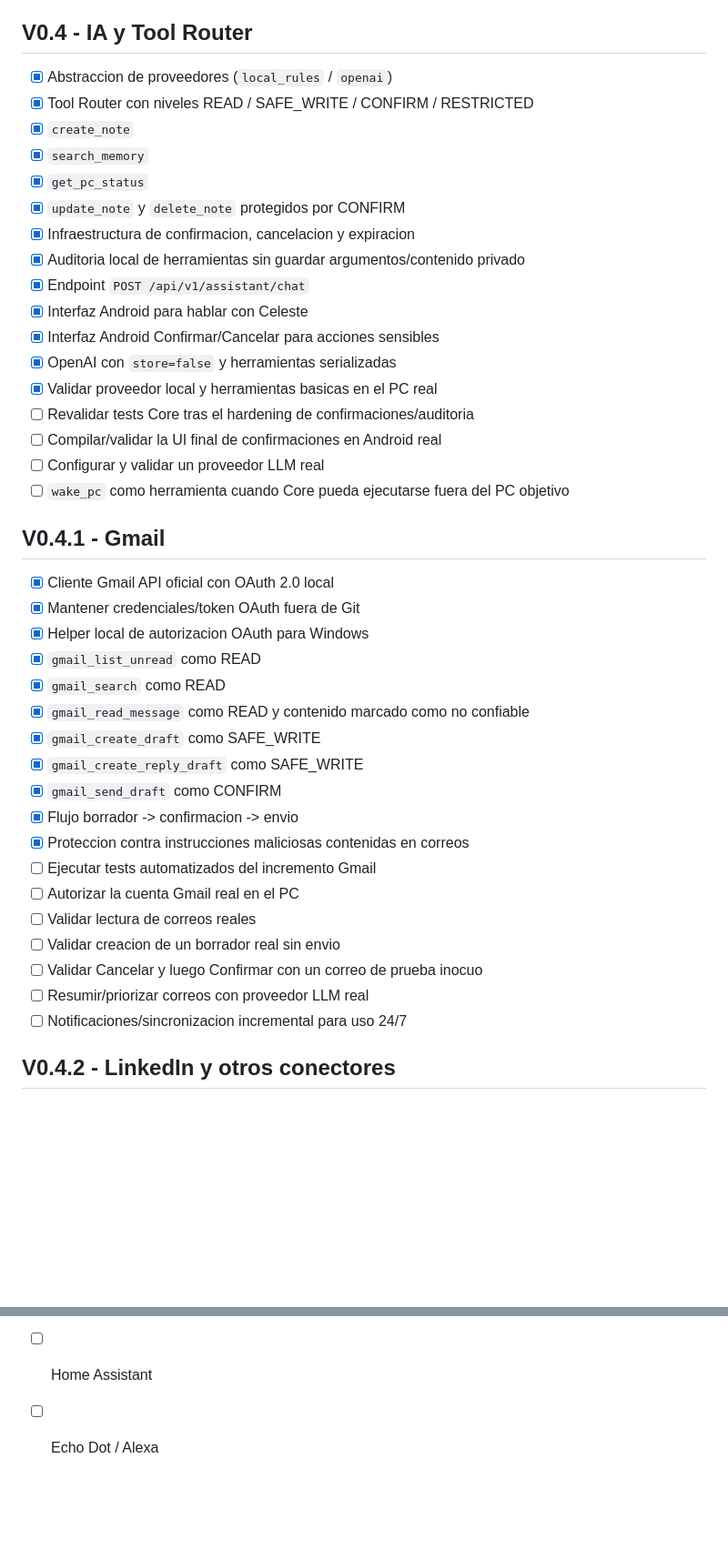
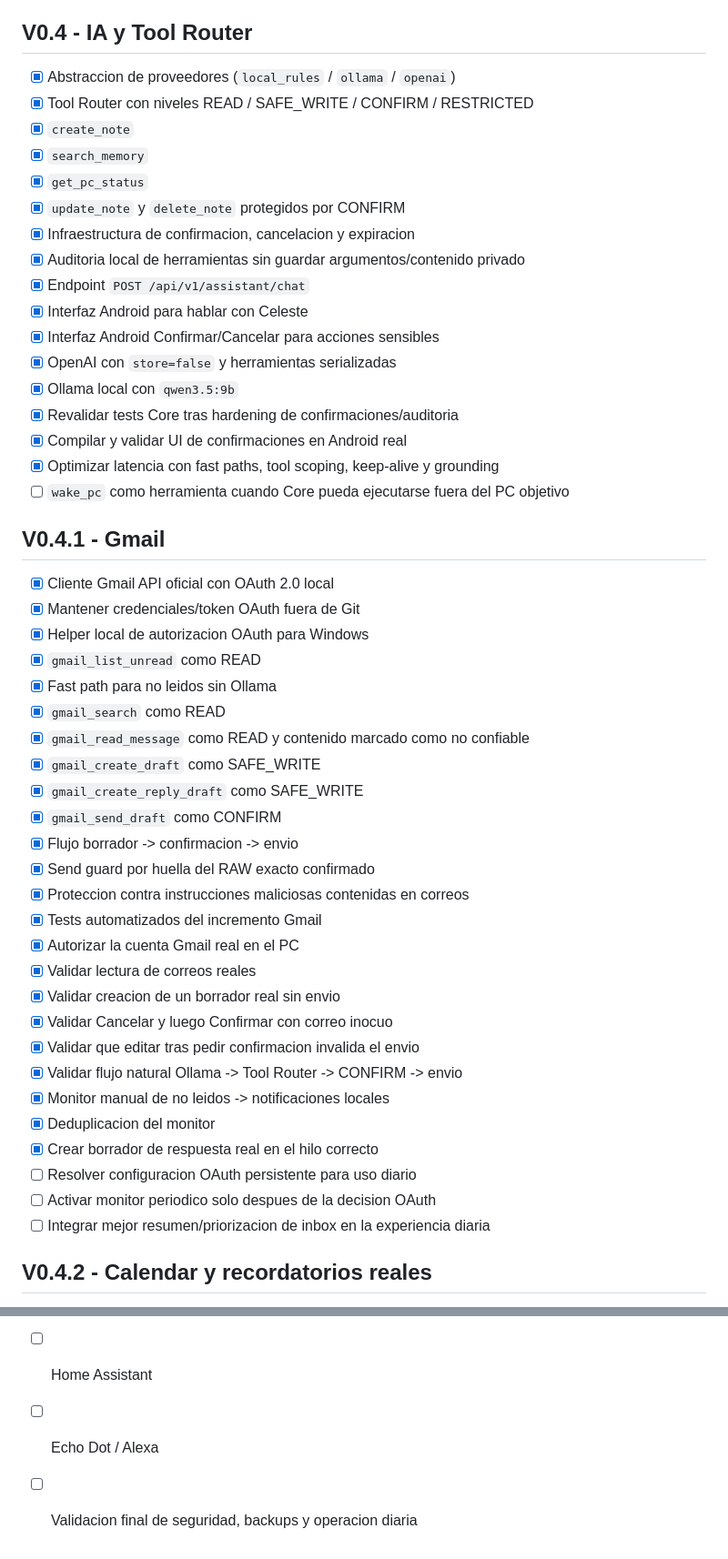
Before and after one commit to Aslannt/celeste, a Markdown page: docs/ROADMAP.md, 2 parts joined by grey strips. Shown at 91% size. GitHub-like rendering; blank space fills up the shorter version.

```diff
--- a/docs/ROADMAP.md
+++ b/docs/ROADMAP.md
@@ -40,7 +40,7 @@
 
 ## V0.4 - IA y Tool Router
 
-- [x] Abstraccion de proveedores (`local_rules` / `openai`)
+- [x] Abstraccion de proveedores (`local_rules` / `ollama` / `openai`)
 - [x] Tool Router con niveles READ / SAFE_WRITE / CONFIRM / RESTRICTED
 - [x] `create_note`
 - [x] `search_memory`
@@ -52,10 +52,10 @@
 - [x] Interfaz Android para hablar con Celeste
 - [x] Interfaz Android Confirmar/Cancelar para acciones sensibles
 - [x] OpenAI con `store=false` y herramientas serializadas
-- [x] Validar proveedor local y herramientas basicas en el PC real
-- [ ] Revalidar tests Core tras el hardening de confirmaciones/auditoria
-- [ ] Compilar/validar la UI final de confirmaciones en Android real
-- [ ] Configurar y validar un proveedor LLM real
+- [x] Ollama local con `qwen3.5:9b`
+- [x] Revalidar tests Core tras hardening de confirmaciones/auditoria
+- [x] Compilar y validar UI de confirmaciones en Android real
+- [x] Optimizar latencia con fast paths, tool scoping, keep-alive y grounding
 - [ ] `wake_pc` como herramienta cuando Core pueda ejecutarse fuera del PC objetivo
 
 ## V0.4.1 - Gmail
@@ -64,20 +64,28 @@
 - [x] Mantener credenciales/token OAuth fuera de Git
 - [x] Helper local de autorizacion OAuth para Windows
 - [x] `gmail_list_unread` como READ
+- [x] Fast path para no leidos sin Ollama
 - [x] `gmail_search` como READ
 - [x] `gmail_read_message` como READ y contenido marcado como no confiable
 - [x] `gmail_create_draft` como SAFE_WRITE
 - [x] `gmail_create_reply_draft` como SAFE_WRITE
 - [x] `gmail_send_draft` como CONFIRM
 - [x] Flujo borrador -> confirmacion -> envio
+- [x] Send guard por huella del RAW exacto confirmado
 - [x] Proteccion contra instrucciones maliciosas contenidas en correos
-- [ ] Ejecutar tests automatizados del incremento Gmail
-- [ ] Autorizar la cuenta Gmail real en el PC
-- [ ] Validar lectura de correos reales
-- [ ] Validar creacion de un borrador real sin envio
-- [ ] Validar Cancelar y luego Confirmar con un correo de prueba inocuo
-- [ ] Resumir/priorizar correos con proveedor LLM real
-- [ ] Notificaciones/sincronizacion incremental para uso 24/7
+- [x] Tests automatizados del incremento Gmail
+- [x] Autorizar la cuenta Gmail real en el PC
+- [x] Validar lectura de correos reales
+- [x] Validar creacion de un borrador real sin envio
+- [x] Validar Cancelar y luego Confirmar con correo inocuo
+- [x] Validar que editar tras pedir confirmacion invalida el envio
+- [x] Validar flujo natural Ollama -> Tool Router -> CONFIRM -> envio
+- [x] Monitor manual de no leidos -> notificaciones locales
+- [x] Deduplicacion del monitor
+- [x] Crear borrador de respuesta real en el hilo correcto
+- [ ] Resolver configuracion OAuth persistente para uso diario
+- [ ] Activar monitor periodico solo despues de la decision OAuth
+- [ ] Integrar mejor resumen/priorizacion de inbox en la experiencia diaria
 
-## V0.4.2 - LinkedIn y otros conectores
+## V0.4.2 - Calendar y recordatorios reales
 
@@ -103,2 +150,3 @@
 - [ ] Home Assistant
 - [ ] Echo Dot / Alexa
+- [ ] Validacion final de seguridad, backups y operacion diaria
```
Also changed, not shown: other parts of docs/ROADMAP.md (+40 -1 lines).
